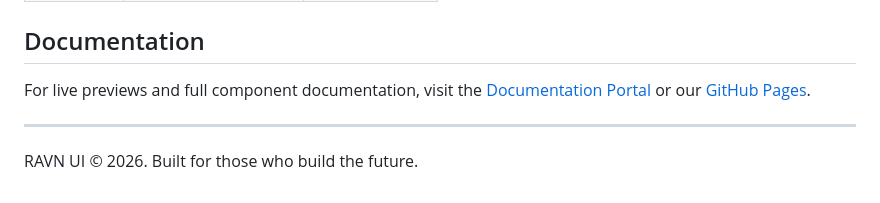
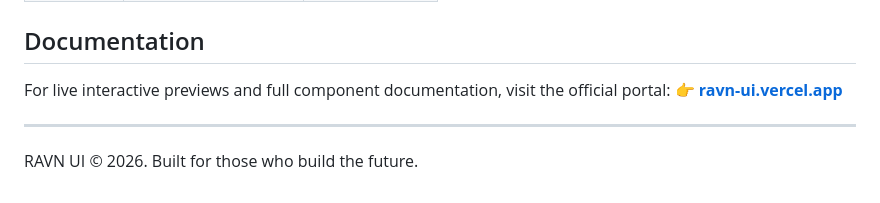
Before and after one commit to ravvdevv/ravn-ui, a Markdown page: README.md, the part around the change. GitHub-like rendering.

Commit message:
docs: point documentation link to official vercel deployment

```diff
--- a/README.md
+++ b/README.md
@@ -84,7 +84,8 @@ Apply any of these via `data-theme="NAME"` on your `<html>` tag.
 | `forest` | Professional Organic | Green |
 
 ## Documentation
-For live previews and full component documentation, visit the [Documentation Portal](index.html) or our [GitHub Pages](https://ravvdevv.github.io/ravn-ui).
+For live interactive previews and full component documentation, visit the official portal:
+👉 **[ravn-ui.vercel.app](https://ravn-ui.vercel.app)**
 
 ---
 RAVN UI &copy; 2026. Built for those who build the future.
```
